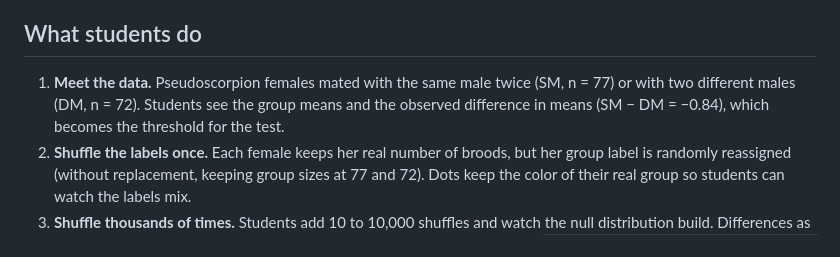
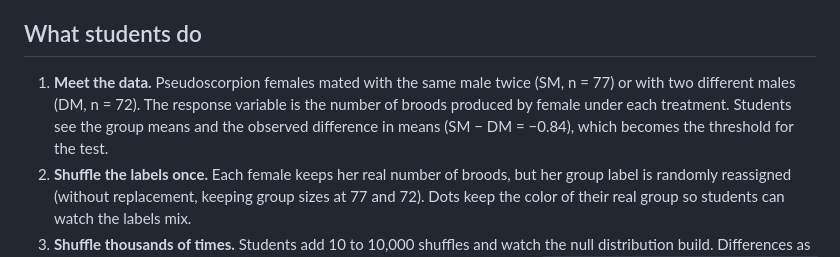
Before and after one commit to lizferguson5/randomization-tests, a Markdown page: README.md, the part around the change. GitHub-like rendering.

Commit message:
Update data description in README
Clarified the response variable in the data description.

```diff
--- a/README.md
+++ b/README.md
@@ -6,7 +6,7 @@ An interactive lab for BIOL 200 (Lecture 11b, Nonparametric & Randomization Test
 
 ## What students do
 
-1. **Meet the data.** Pseudoscorpion females mated with the same male twice (SM, n = 77) or with two different males (DM, n = 72). Students see the group means and the observed difference in means (SM − DM = −0.84), which becomes the threshold for the test.
+1. **Meet the data.** Pseudoscorpion females mated with the same male twice (SM, n = 77) or with two different males (DM, n = 72). The response variable is the number of broods produced by female under each treatment. Students see the group means and the observed difference in means (SM − DM = −0.84), which becomes the threshold for the test.
 2. **Shuffle the labels once.** Each female keeps her real number of broods, but her group label is randomly reassigned (without replacement, keeping group sizes at 77 and 72). Dots keep the color of their real group so students can watch the labels mix.
 3. **Shuffle thousands of times.** Students add 10 to 10,000 shuffles and watch the null distribution build. Differences as extreme as ±0.84 are highlighted, and the two-tailed p-value updates live:
    `p = (left tail + right tail + 1) ÷ (N + 1)`
```
